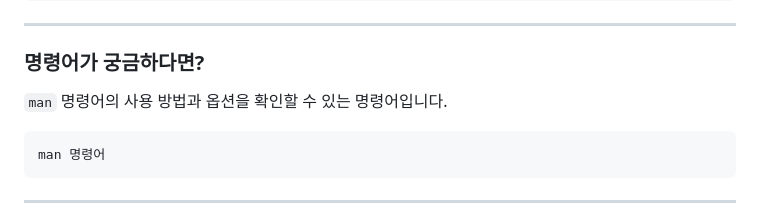
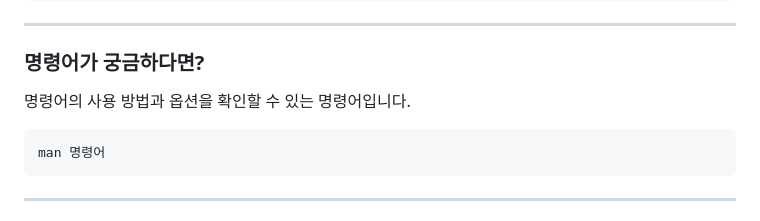
Before and after one commit to juhoo03/my-docker-web, a Markdown page: README.md, the part around the change. Rendered like a GitHub page.

````diff
--- a/README.md
+++ b/README.md
@@ -82,7 +82,7 @@ hohojooho0306@c4r6s3 practice % mkdir -p ~/codyssey/practice
 ---
 ### 명령어가 궁금하다면?
 
-`man` 명령어의 사용 방법과 옵션을 확인할 수 있는 명령어입니다.
+명령어의 사용 방법과 옵션을 확인할 수 있는 명령어입니다.
 ```bash
 man 명령어
 ```
````
